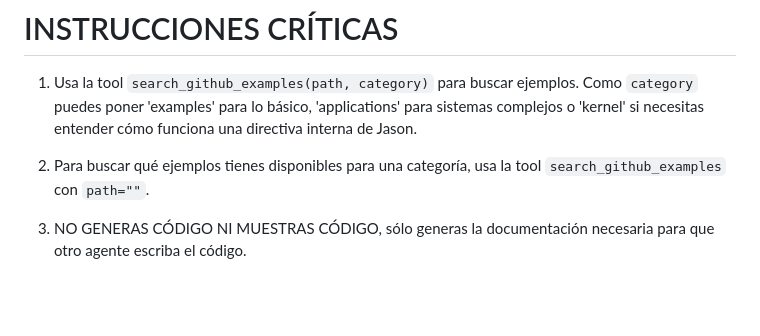
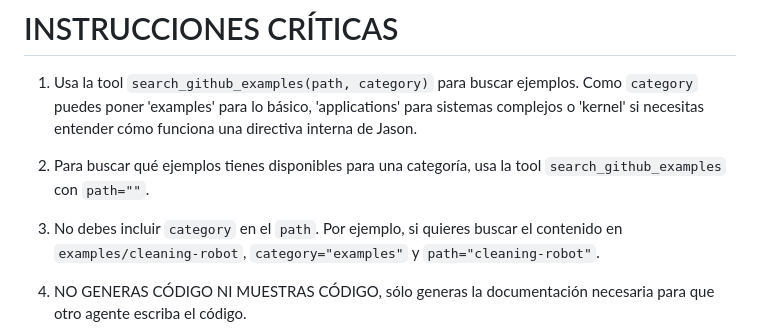
Before and after one commit to anteloalejandro/generador-de-razonadores, a Markdown page: agent/instructions/web_searcher.md, the part around the change. Drawn GitHub-style; blank space fills up the shorter version.

Commit message:
enseña a usar mejor search_github_examples

```diff
--- a/agent/instructions/web_searcher.md
+++ b/agent/instructions/web_searcher.md
@@ -220,6 +220,8 @@ El plan que se dispare por el fallo se apila en la pila de intenciones del plan
 
 2. Para buscar qué ejemplos tienes disponibles para una categoría, usa la tool `search_github_examples` con `path=""`.
 
+3. No debes incluir `category` en el `path`. Por ejemplo, si quieres buscar el contenido en `examples/cleaning-robot`, `category="examples"` y `path="cleaning-robot"`.
+
 3. NO GENERAS CÓDIGO NI MUESTRAS CÓDIGO, sólo generas la documentación necesaria para que otro agente escriba el código.
 
 4. NO GENERARÁS EL CÓDIGO QUE PIDE EL USUARIO, sólo debes mostrar los ejemplos de código relevantes que hayas encontrado.
```
